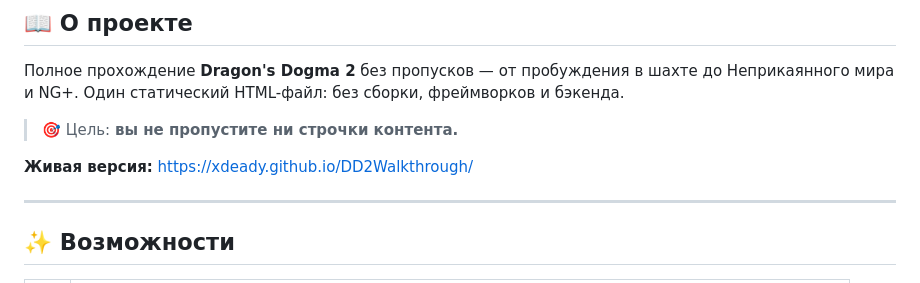
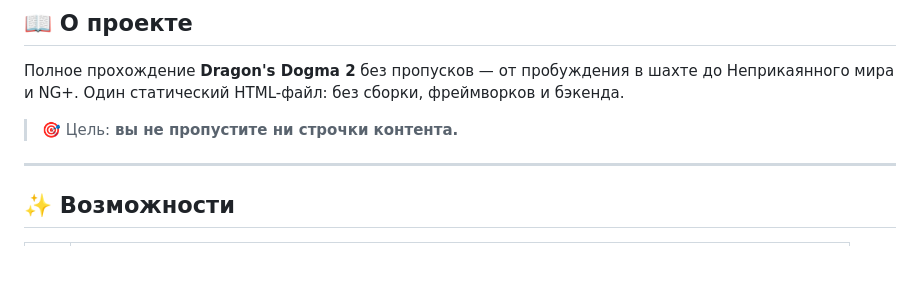
Before and after one commit to xDeady/DD2Walkthrough, a Markdown page: README.ru.md, the part around the change. GitHub-like rendering; blank space fills up the shorter version.

```diff
--- a/README.ru.md
+++ b/README.ru.md
@@ -27,8 +27,6 @@
 Полное прохождение **Dragon's Dogma 2** без пропусков — от пробуждения в шахте до Неприкаянного мира и NG+. Один статический HTML-файл: без сборки, фреймворков и бэкенда.
 
 > 🎯 Цель: **вы не пропустите ни строчки контента.**
-
-**Живая версия:** https://xdeady.github.io/DD2Walkthrough/
 
 ---
 
```
